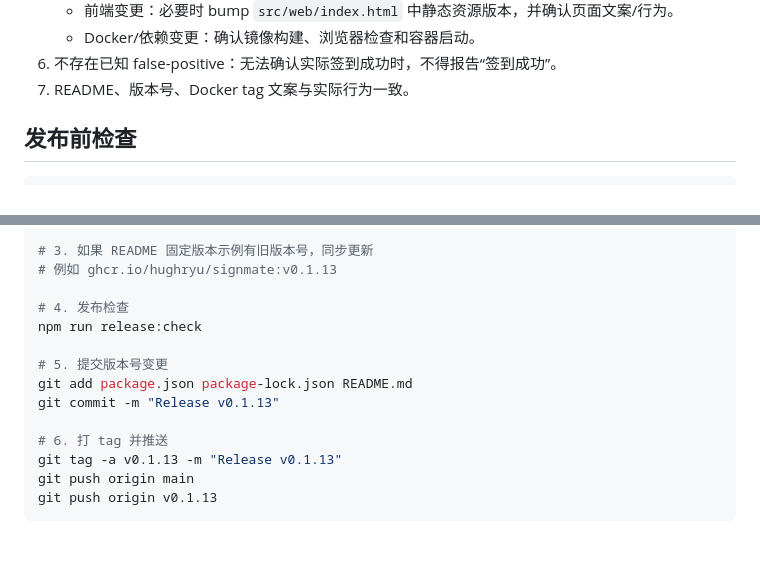
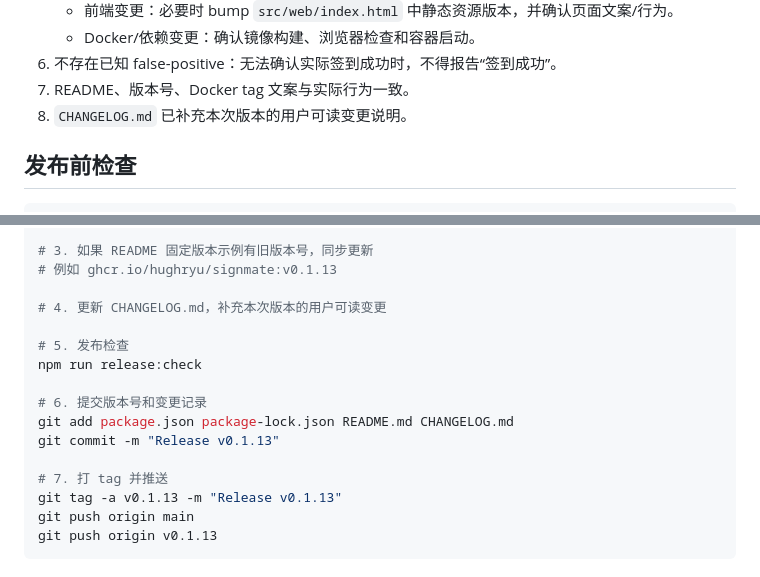
Before and after one commit to HughRyu/SignMate, a Markdown page: docs/release-process.md, 2 parts joined by grey strips. GitHub-like rendering; blank space fills up the shorter version.

Commit message:
docs: add release changelog

```diff
--- a/docs/release-process.md
+++ b/docs/release-process.md
@@ -23,6 +23,7 @@ SignMate 使用两个 Docker 发布通道：
    - Docker/依赖变更：确认镜像构建、浏览器检查和容器启动。
 6. 不存在已知 false-positive：无法确认实际签到成功时，不得报告“签到成功”。
 7. README、版本号、Docker tag 文案与实际行为一致。
+8. `CHANGELOG.md` 已补充本次版本的用户可读变更说明。
 
 ## 发布前检查
 
@@ -55,14 +56,16 @@ npm version 0.1.13 --no-git-tag-version
 # 3. 如果 README 固定版本示例有旧版本号，同步更新
 # 例如 ghcr.io/hughryu/signmate:v0.1.13
 
-# 4. 发布检查
+# 4. 更新 CHANGELOG.md，补充本次版本的用户可读变更
+
+# 5. 发布检查
 npm run release:check
 
-# 5. 提交版本号变更
-git add package.json package-lock.json README.md
+# 6. 提交版本号和变更记录
+git add package.json package-lock.json README.md CHANGELOG.md
 git commit -m "Release v0.1.13"
 
-# 6. 打 tag 并推送
+# 7. 打 tag 并推送
 git tag -a v0.1.13 -m "Release v0.1.13"
 git push origin main
 git push origin v0.1.13
```
Also changed, not shown: CHANGELOG.md (added, +143 -0 lines), README.md (+1 -1 lines).
